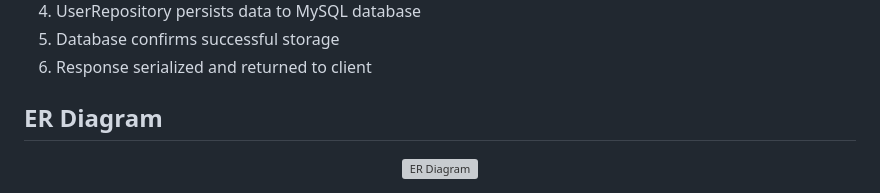
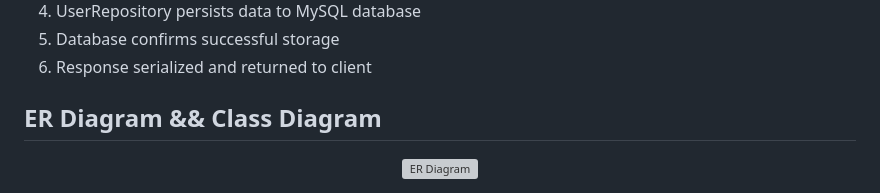
Before and after one commit to glovek08/holbertonschool-hbnb, a Markdown page: README.md, the part around the change printed below. Rendered like a GitHub page; grey boxes are pictures that could not be loaded.

Commit message:
doc: Update README to include Class Diagram

```diff
--- a/README.md
+++ b/README.md
@@ -184,7 +184,7 @@ Database storage and retrieval with comprehensive relationship management and da
 
 ###
 
-## **ER Diagram**
+## **ER Diagram && Class Diagram**
 <p align="center">
   <picture>
     <source srcset="https://i.ibb.co/mV12DYwM/ERDiagram-dark.png" media="(prefers-color-scheme: light)">
```
Also changed, not shown: other parts of README.md (+8 -0 lines).
